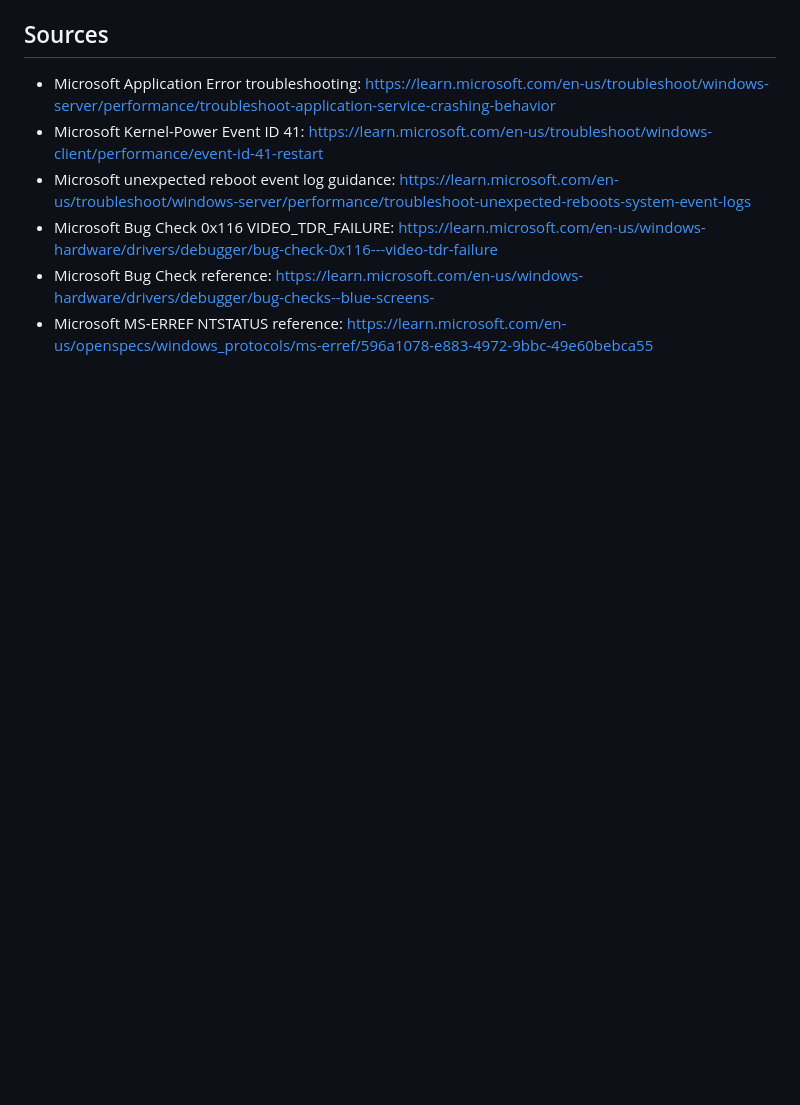
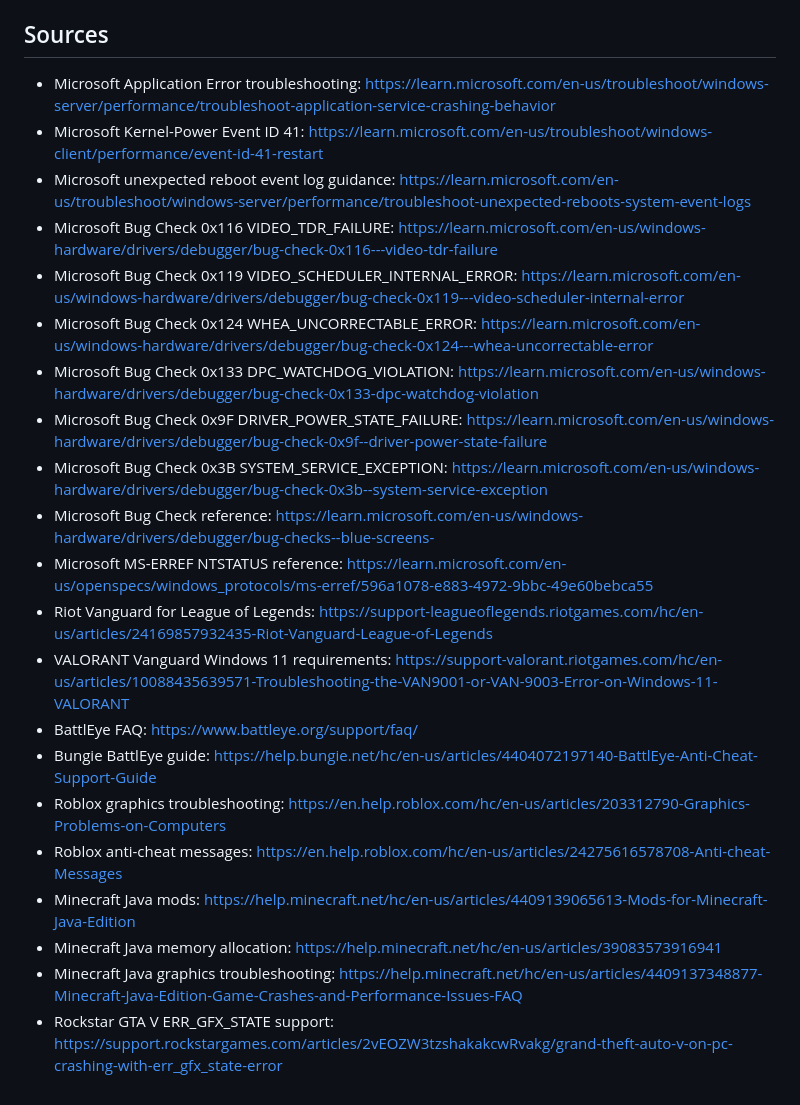
Before and after one commit to V-Jayy/Crash-Detector, a Markdown page: docs/crash-knowledge.md, the part around one of its changes. Rendered like a GitHub page; blank space fills up the shorter version.

```diff
--- a/docs/crash-knowledge.md
+++ b/docs/crash-knowledge.md
@@ -81,5 +105,20 @@ The old C# app had these concepts:
 - Microsoft Kernel-Power Event ID 41: https://learn.microsoft.com/en-us/troubleshoot/windows-client/performance/event-id-41-restart
 - Microsoft unexpected reboot event log guidance: https://learn.microsoft.com/en-us/troubleshoot/windows-server/performance/troubleshoot-unexpected-reboots-system-event-logs
 - Microsoft Bug Check 0x116 VIDEO_TDR_FAILURE: https://learn.microsoft.com/en-us/windows-hardware/drivers/debugger/bug-check-0x116---video-tdr-failure
+- Microsoft Bug Check 0x119 VIDEO_SCHEDULER_INTERNAL_ERROR: https://learn.microsoft.com/en-us/windows-hardware/drivers/debugger/bug-check-0x119---video-scheduler-internal-error
+- Microsoft Bug Check 0x124 WHEA_UNCORRECTABLE_ERROR: https://learn.microsoft.com/en-us/windows-hardware/drivers/debugger/bug-check-0x124---whea-uncorrectable-error
+- Microsoft Bug Check 0x133 DPC_WATCHDOG_VIOLATION: https://learn.microsoft.com/en-us/windows-hardware/drivers/debugger/bug-check-0x133-dpc-watchdog-violation
+- Microsoft Bug Check 0x9F DRIVER_POWER_STATE_FAILURE: https://learn.microsoft.com/en-us/windows-hardware/drivers/debugger/bug-check-0x9f--driver-power-state-failure
+- Microsoft Bug Check 0x3B SYSTEM_SERVICE_EXCEPTION: https://learn.microsoft.com/en-us/windows-hardware/drivers/debugger/bug-check-0x3b--system-service-exception
 - Microsoft Bug Check reference: https://learn.microsoft.com/en-us/windows-hardware/drivers/debugger/bug-checks--blue-screens-
 - Microsoft MS-ERREF NTSTATUS reference: https://learn.microsoft.com/en-us/openspecs/windows_protocols/ms-erref/596a1078-e883-4972-9bbc-49e60bebca55
+- Riot Vanguard for League of Legends: https://support-leagueoflegends.riotgames.com/hc/en-us/articles/24169857932435-Riot-Vanguard-League-of-Legends
+- VALORANT Vanguard Windows 11 requirements: https://support-valorant.riotgames.com/hc/en-us/articles/10088435639571-Troubleshooting-the-VAN9001-or-VAN-9003-Error-on-Windows-11-VALORANT
+- BattlEye FAQ: https://www.battleye.org/support/faq/
+- Bungie BattlEye guide: https://help.bungie.net/hc/en-us/articles/4404072197140-BattlEye-Anti-Cheat-Support-Guide
+- Roblox graphics troubleshooting: https://en.help.roblox.com/hc/en-us/articles/203312790-Graphics-Problems-on-Computers
+- Roblox anti-cheat messages: https://en.help.roblox.com/hc/en-us/articles/24275616578708-Anti-cheat-Messages
+- Minecraft Java mods: https://help.minecraft.net/hc/en-us/articles/4409139065613-Mods-for-Minecraft-Java-Edition
+- Minecraft Java memory allocation: https://help.minecraft.net/hc/en-us/articles/39083573916941
+- Minecraft Java graphics troubleshooting: https://help.minecraft.net/hc/en-us/articles/4409137348877-Minecraft-Java-Edition-Game-Crashes-and-Performance-Issues-FAQ
+- Rockstar GTA V ERR_GFX_STATE support: https://support.rockstargames.com/articles/2vEOZW3tzshakakcwRvakg/grand-theft-auto-v-on-pc-crashing-with-err_gfx_state-error
```
Also changed, not shown: other parts of docs/crash-knowledge.md (+25 -1 lines), README.md (+5 -0 lines), readme image.png (added), 8 other files.
